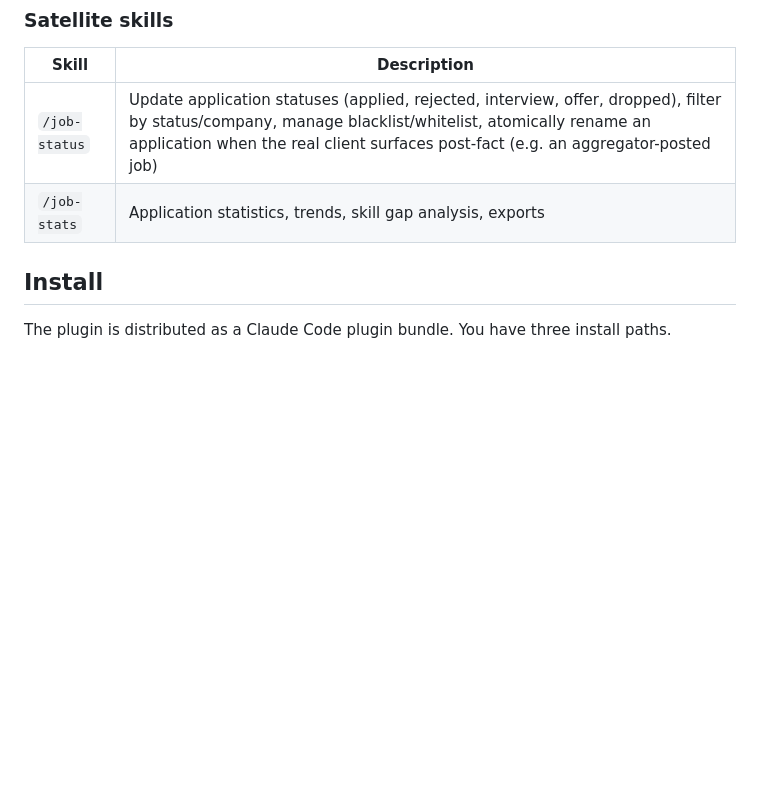
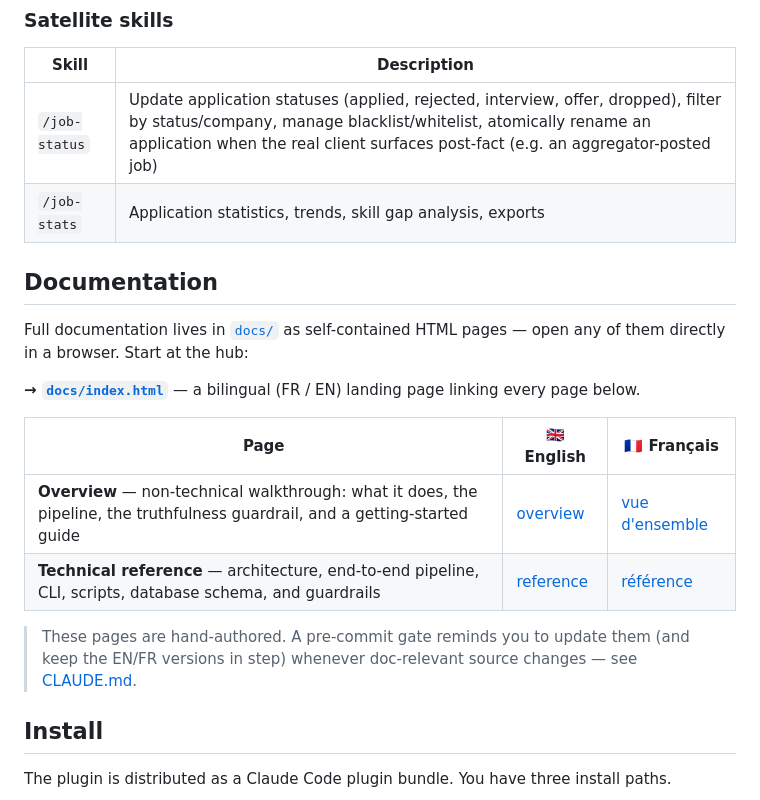
Before and after one commit to eddiegent/AI-Job-Prospecting, a Markdown page: README.md, the part around the change. Drawn GitHub-style; blank space fills up the shorter version.

Commit message:
docs: link the documentation hub from the README
Add a Documentation section pointing to docs/index.html (bilingual hub)
and listing the overview + technical reference pages in EN and FR.

Co-Authored-By: Claude Opus 4.8 (1M context) <noreply@anthropic.com>

```diff
--- a/README.md
+++ b/README.md
@@ -24,6 +24,19 @@ It also tells apart **real employers from intermediaries** — an ESN/SSII, an i
 |-------|-------------|
 | `/job-status` | Update application statuses (applied, rejected, interview, offer, dropped), filter by status/company, manage blacklist/whitelist, atomically rename an application when the real client surfaces post-fact (e.g. an aggregator-posted job) |
 | `/job-stats` | Application statistics, trends, skill gap analysis, exports |
+
+## Documentation
+
+Full documentation lives in [`docs/`](docs/) as self-contained HTML pages — open any of them directly in a browser. Start at the hub:
+
+**→ [`docs/index.html`](docs/index.html)** — a bilingual (FR / EN) landing page linking every page below.
+
+| Page | 🇬🇧 English | 🇫🇷 Français |
+|------|------------|-------------|
+| **Overview** — non-technical walkthrough: what it does, the pipeline, the truthfulness guardrail, and a getting-started guide | [overview](docs/job-prospecting-with-ai.html) | [vue d'ensemble](docs/job-prospecting-with-ai.fr.html) |
+| **Technical reference** — architecture, end-to-end pipeline, CLI, scripts, database schema, and guardrails | [reference](docs/job-prospecting-technical-reference.html) | [référence](docs/job-prospecting-technical-reference.fr.html) |
+
+> These pages are hand-authored. A pre-commit gate reminds you to update them (and keep the EN/FR versions in step) whenever doc-relevant source changes — see [CLAUDE.md](CLAUDE.md).
 
 ## Install
 
```
